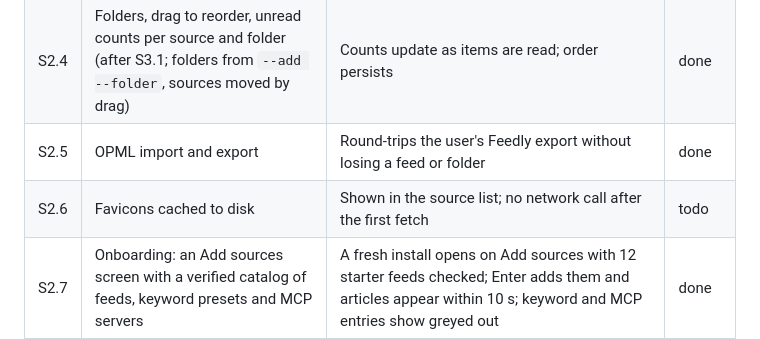
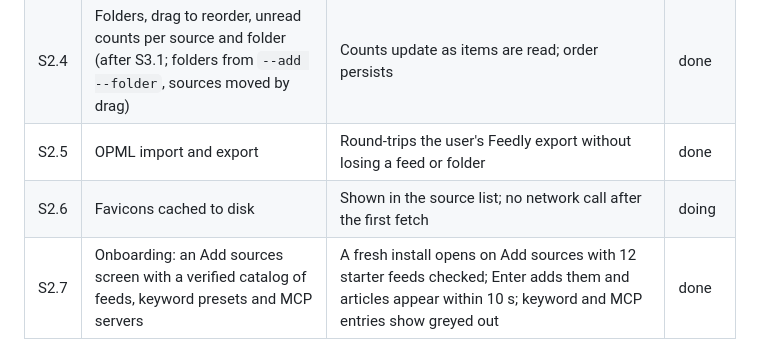
Before and after one commit to avdrav1/gutenberg, a Markdown page: docs/BACKLOG.md, the part around the change. GitHub-like rendering.

Commit message:
S2.6: start favicons

```diff
--- a/docs/BACKLOG.md
+++ b/docs/BACKLOG.md
@@ -22,7 +22,7 @@ Epics in build order. Each story is one PR, sized for a day or less. "Done" mean
 | S2.3 | Background refresh with conditional GET and per-host rate limits | A second refresh of an unchanged feed sends `If-None-Match` and gets 304; 100 feeds finish in under 10 s | done |
 | S2.4 | Folders, drag to reorder, unread counts per source and folder (after S3.1; folders from `--add --folder`, sources moved by drag) | Counts update as items are read; order persists | done |
 | S2.5 | OPML import and export | Round-trips the user's Feedly export without losing a feed or folder | done |
-| S2.6 | Favicons cached to disk | Shown in the source list; no network call after the first fetch | todo |
+| S2.6 | Favicons cached to disk | Shown in the source list; no network call after the first fetch | doing |
 | S2.7 | Onboarding: an Add sources screen with a verified catalog of feeds, keyword presets and MCP servers | A fresh install opens on Add sources with 12 starter feeds checked; Enter adds them and articles appear within 10 s; keyword and MCP entries show greyed out | done |
 
 ### E3 Reading
```
